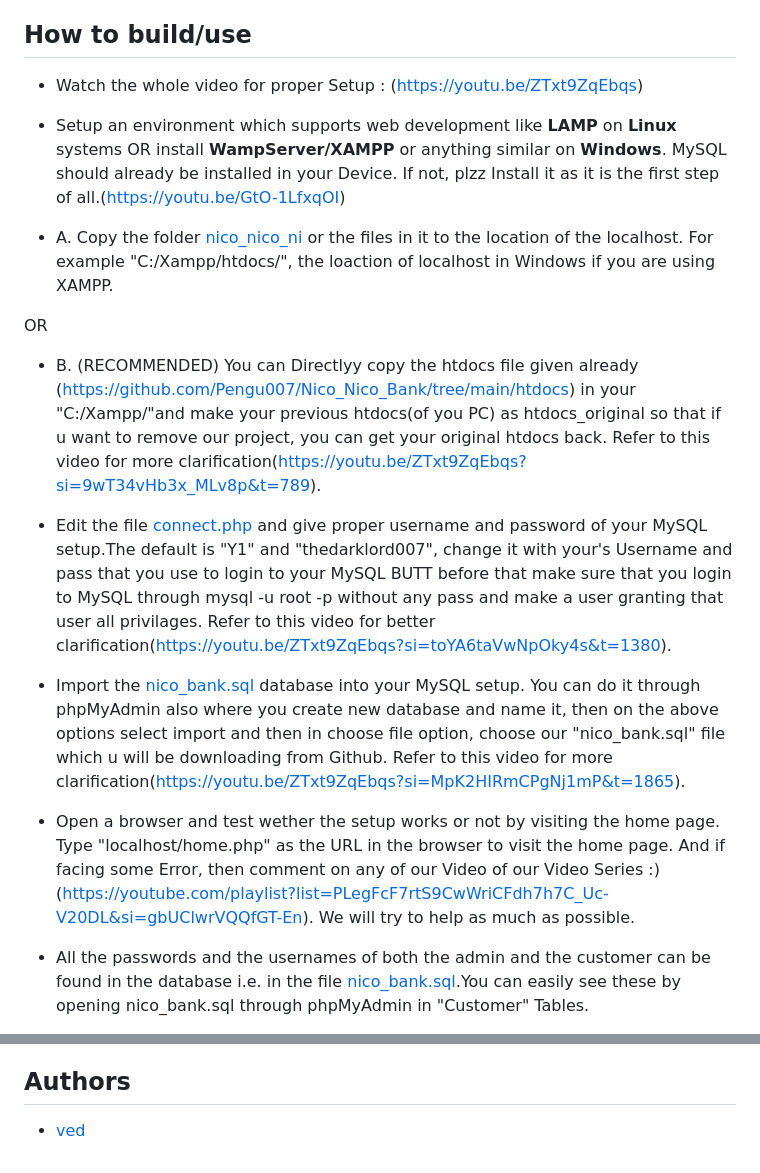
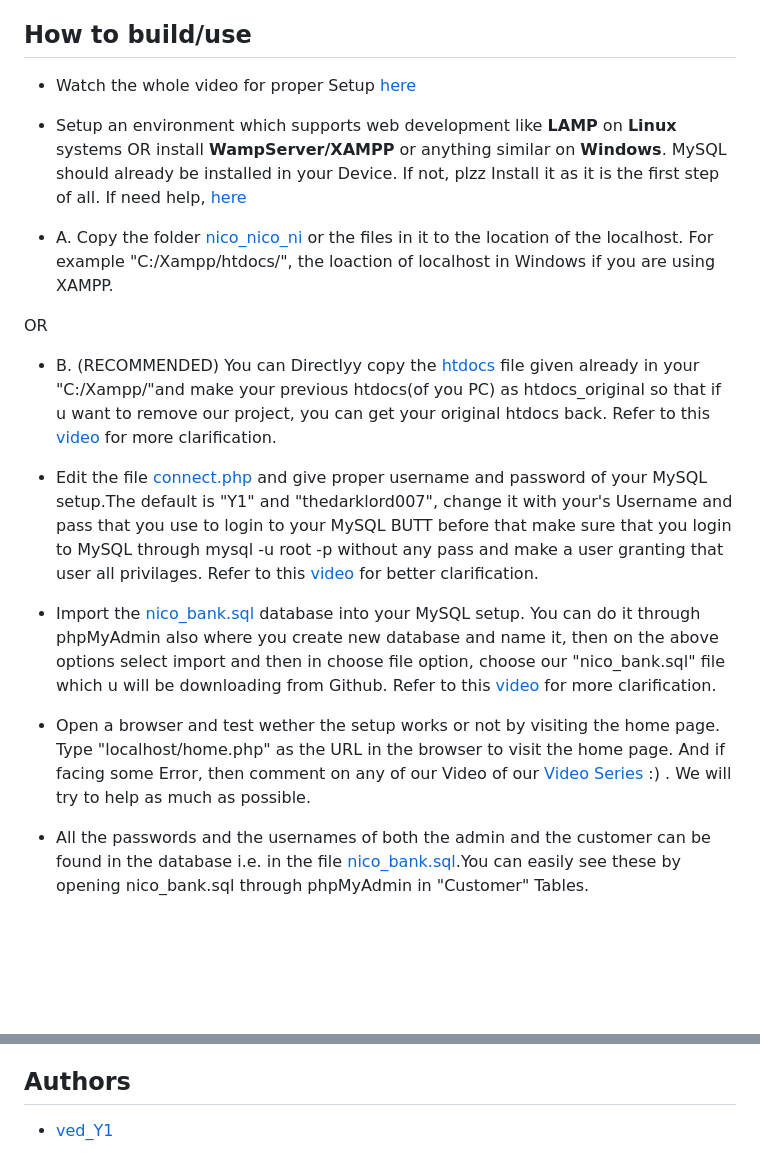
Before and after one commit to Pengu007/Nico_Nico_Bank, a Markdown page: README.md, 2 parts joined by grey strips. Drawn GitHub-style; blank space fills up the shorter version.

```diff
--- a/README.md
+++ b/README.md
@@ -23,22 +23,22 @@ coded from ground-up straight from scratch.
 
 ## How to build/use
 
-* Watch the whole video for proper Setup : (https://youtu.be/ZTxt9ZqEbqs)
+* Watch the whole video for proper Setup [here](https://youtu.be/ZTxt9ZqEbqs)
 
 * Setup an environment which supports web development like <b>LAMP</b> on <b>Linux</b> systems OR install <b>WampServer/XAMPP</b> or anything similar on <b>Windows</b>.
-MySQL should already be installed in your Device. If not, plzz Install it as it is the first step of all.(https://youtu.be/GtO-1LfxqOI)
+MySQL should already be installed in your Device. If not, plzz Install it as it is the first step of all. If need help, [here](https://youtu.be/GtO-1LfxqOI)
 
 * A. Copy the folder [nico_nico_ni](https://github.com/Pengu007/Nico_Nico_Bank/tree/main/nico_nico_ni) or the files in it to the location of the localhost. For example "C:/Xampp/htdocs/", the loaction of localhost in Windows if you are using XAMPP.
 
 OR
 
-* B. (RECOMMENDED) You can Directlyy copy the htdocs file given already (https://github.com/Pengu007/Nico_Nico_Bank/tree/main/htdocs) in your "C:/Xampp/"and make your previous htdocs(of you PC) as htdocs_original so that if u want to remove our project, you can get your original htdocs back. Refer to this video for more clarification(https://youtu.be/ZTxt9ZqEbqs?si=9wT34vHb3x_MLv8p&t=789).
+* B. (RECOMMENDED) You can Directlyy copy the [htdocs](https://github.com/Pengu007/Nico_Nico_Bank/tree/main/htdocs) file given already in your "C:/Xampp/"and make your previous htdocs(of you PC) as htdocs_original so that if u want to remove our project, you can get your original htdocs back. Refer to this [video](https://youtu.be/ZTxt9ZqEbqs?si=9wT34vHb3x_MLv8p&t=789) for more clarification.
 
-* Edit the file [connect.php](https://github.com/Pengu007/Nico_Nico_Bank/blob/main/htdocs/connect.php) and give proper username and password of your MySQL setup.The default is "Y1" and "thedarklord007", change it with your's Username and pass that you use to login to your MySQL BUTT before that make sure that you login to MySQL through mysql -u root -p without any pass and make a user granting that user all privilages. Refer to this video for better clarification(https://youtu.be/ZTxt9ZqEbqs?si=toYA6taVwNpOky4s&t=1380).
+* Edit the file [connect.php](https://github.com/Pengu007/Nico_Nico_Bank/blob/main/htdocs/connect.php) and give proper username and password of your MySQL setup.The default is "Y1" and "thedarklord007", change it with your's Username and pass that you use to login to your MySQL BUTT before that make sure that you login to MySQL through mysql -u root -p without any pass and make a user granting that user all privilages. Refer to this [video](https://youtu.be/ZTxt9ZqEbqs?si=toYA6taVwNpOky4s&t=1380) for better clarification.
 
-* Import the [nico_bank.sql](https://github.com/Pengu007/Nico_Nico_Bank/blob/main/nico_bank.sql) database into your MySQL setup. You can do it through phpMyAdmin also where you create new database and name it, then on the above options select import and then in choose file option, choose our "nico_bank.sql" file which u will be downloading from Github. Refer to this video for more clarification(https://youtu.be/ZTxt9ZqEbqs?si=MpK2HIRmCPgNj1mP&t=1865).
+* Import the [nico_bank.sql](https://github.com/Pengu007/Nico_Nico_Bank/blob/main/nico_bank.sql) database into your MySQL setup. You can do it through phpMyAdmin also where you create new database and name it, then on the above options select import and then in choose file option, choose our "nico_bank.sql" file which u will be downloading from Github. Refer to this [video](https://youtu.be/ZTxt9ZqEbqs?si=MpK2HIRmCPgNj1mP&t=1865) for more clarification.
 
-* Open a browser and test wether the setup works or not by visiting the home page. Type "localhost/home.php" as the URL in the browser to visit the home page. And if facing some Error, then comment on any of our Video of our Video Series :) (https://youtube.com/playlist?list=PLegFcF7rtS9CwWriCFdh7h7C_Uc-V20DL&si=gbUClwrVQQfGT-En). We will try to help as much as possible.
+* Open a browser and test wether the setup works or not by visiting the home page. Type "localhost/home.php" as the URL in the browser to visit the home page. And if facing some Error, then comment on any of our Video of our [Video Series](https://youtube.com/playlist?list=PLegFcF7rtS9CwWriCFdh7h7C_Uc-V20DL&si=gbUClwrVQQfGT-En) :) . We will try to help as much as possible.
 
 * All the passwords and the usernames of both the admin and the customer can be found in the database i.e. in the file [nico_bank.sql](https://github.com/Pengu007/Nico_Nico_Bank/blob/main/nico_bank.sql).You can easily see these by opening nico_bank.sql through phpMyAdmin in "Customer" Tables.
 
@@ -60,4 +60,4 @@ The ER Diagram can also be found [here](https://github.com/Pengu007/Nico_Nico_Ba
     - <b>/nico-nico-ni/fonts :</b> Contains various fonts(.ttf files) used in the website
 
 ## Authors
-* [ved](https://github.com/Pengu007/)
+* [ved_Y1](https://github.com/Pengu007/)
```
